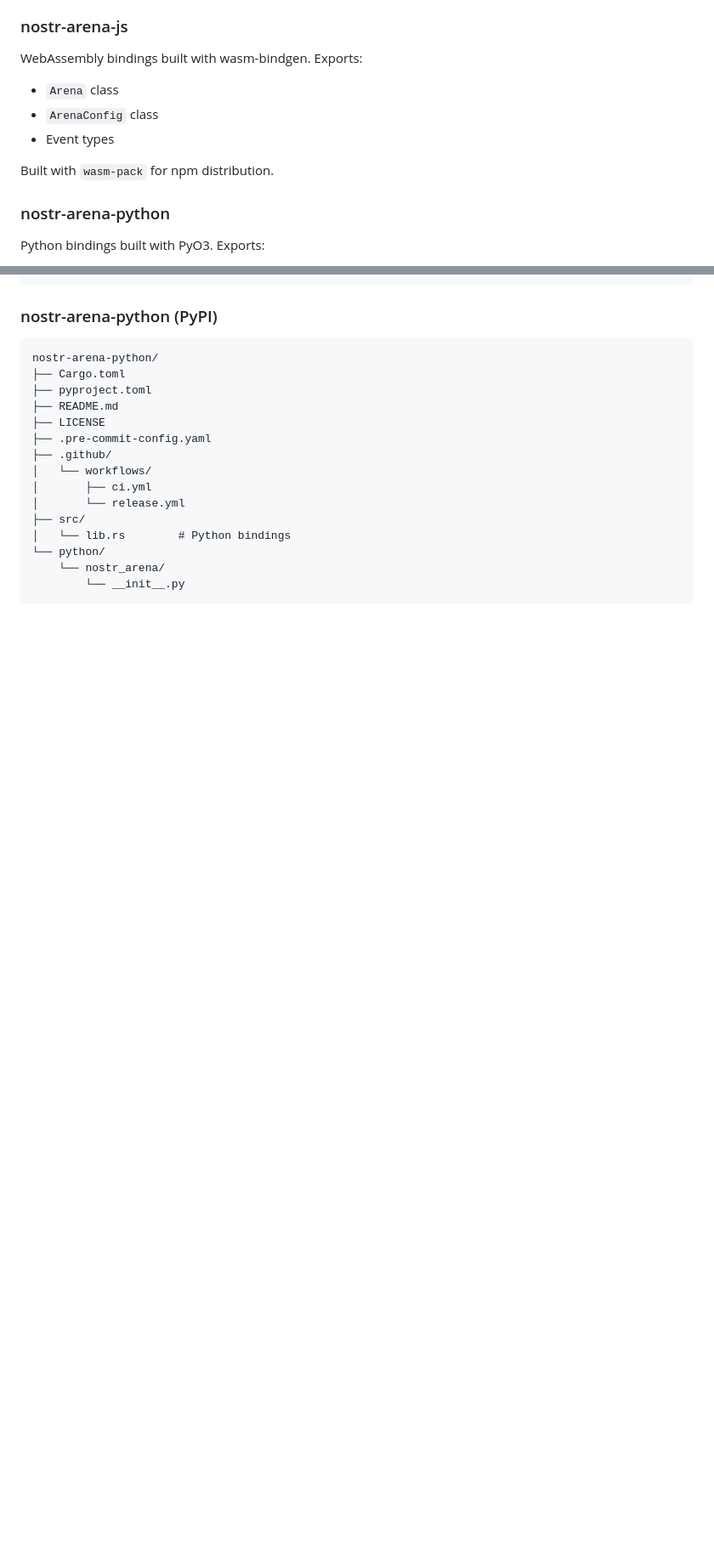
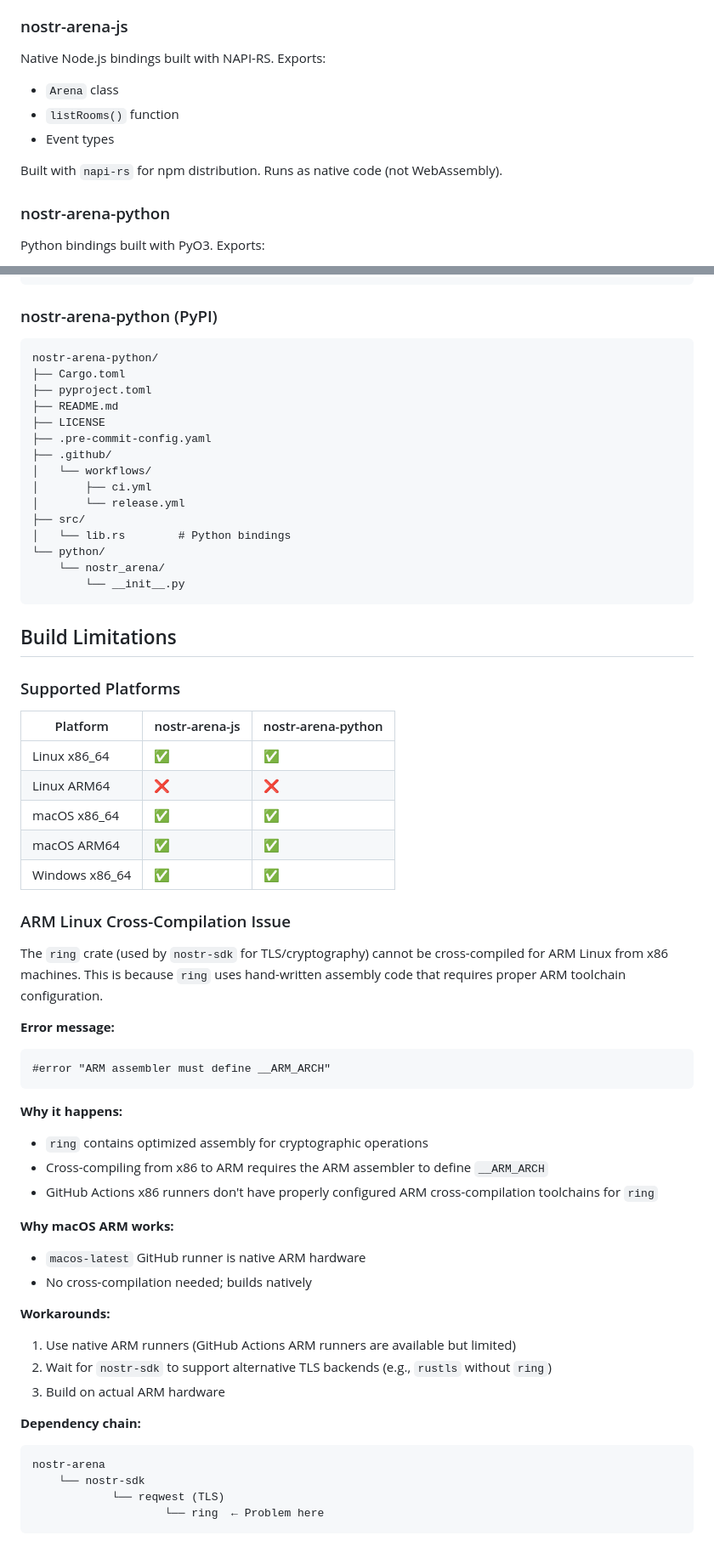
Before and after one commit to kako-jun/nostr-arena, a Markdown page: docs/architecture.md, 2 parts joined by grey strips. Shown at 85% size. GitHub-like rendering; blank space fills up the shorter version.

Commit message:
Document build limitations and ring crate cross-compilation issue

````diff
--- a/docs/architecture.md
+++ b/docs/architecture.md
@@ -54,13 +54,13 @@ The core library written in Rust. Provides:
 
 ### nostr-arena-js
 
-WebAssembly bindings built with wasm-bindgen. Exports:
+Native Node.js bindings built with NAPI-RS. Exports:
 
 - `Arena` class
-- `ArenaConfig` class
+- `listRooms()` function
 - Event types
 
-Built with `wasm-pack` for npm distribution.
+Built with `napi-rs` for npm distribution. Runs as native code (not WebAssembly).
 
 ### nostr-arena-python
 
@@ -291,3 +294,46 @@ nostr-arena-python/
     └── nostr_arena/
         └── __init__.py
 ```
+
+## Build Limitations
+
+### Supported Platforms
+
+| Platform | nostr-arena-js | nostr-arena-python |
+|----------|----------------|-------------------|
+| Linux x86_64 | ✅ | ✅ |
+| Linux ARM64 | ❌ | ❌ |
+| macOS x86_64 | ✅ | ✅ |
+| macOS ARM64 | ✅ | ✅ |
+| Windows x86_64 | ✅ | ✅ |
+
+### ARM Linux Cross-Compilation Issue
+
+The `ring` crate (used by `nostr-sdk` for TLS/cryptography) cannot be cross-compiled for ARM Linux from x86 machines. This is because `ring` uses hand-written assembly code that requires proper ARM toolchain configuration.
+
+**Error message:**
+```
+#error "ARM assembler must define __ARM_ARCH"
+```
+
+**Why it happens:**
+- `ring` contains optimized assembly for cryptographic operations
+- Cross-compiling from x86 to ARM requires the ARM assembler to define `__ARM_ARCH`
+- GitHub Actions x86 runners don't have properly configured ARM cross-compilation toolchains for `ring`
+
+**Why macOS ARM works:**
+- `macos-latest` GitHub runner is native ARM hardware
+- No cross-compilation needed; builds natively
+
+**Workarounds:**
+1. Use native ARM runners (GitHub Actions ARM runners are available but limited)
+2. Wait for `nostr-sdk` to support alternative TLS backends (e.g., `rustls` without `ring`)
+3. Build on actual ARM hardware
+
+**Dependency chain:**
+```
+nostr-arena
+    └── nostr-sdk
+            └── reqwest (TLS)
+                    └── ring  ← Problem here
+```
````
Also changed, not shown: other parts of docs/architecture.md (+5 -2 lines).
